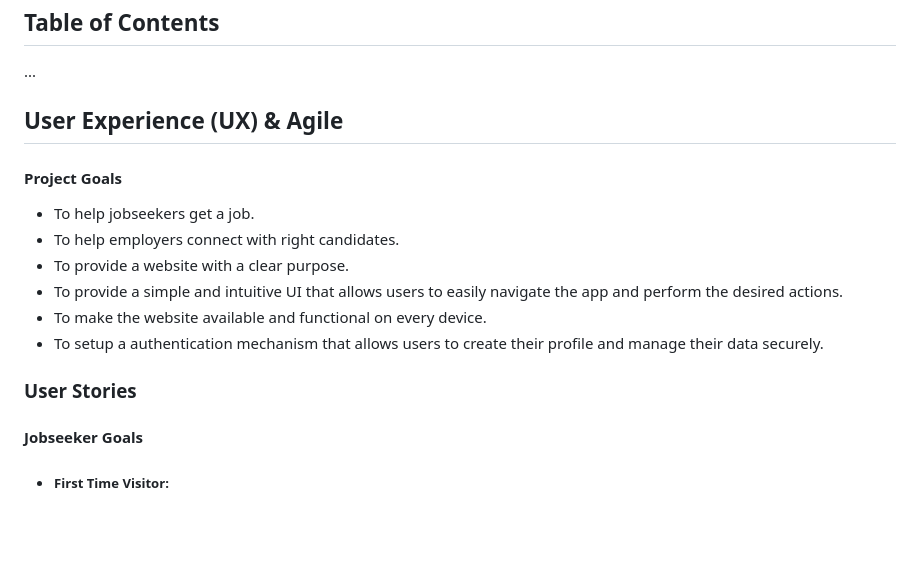
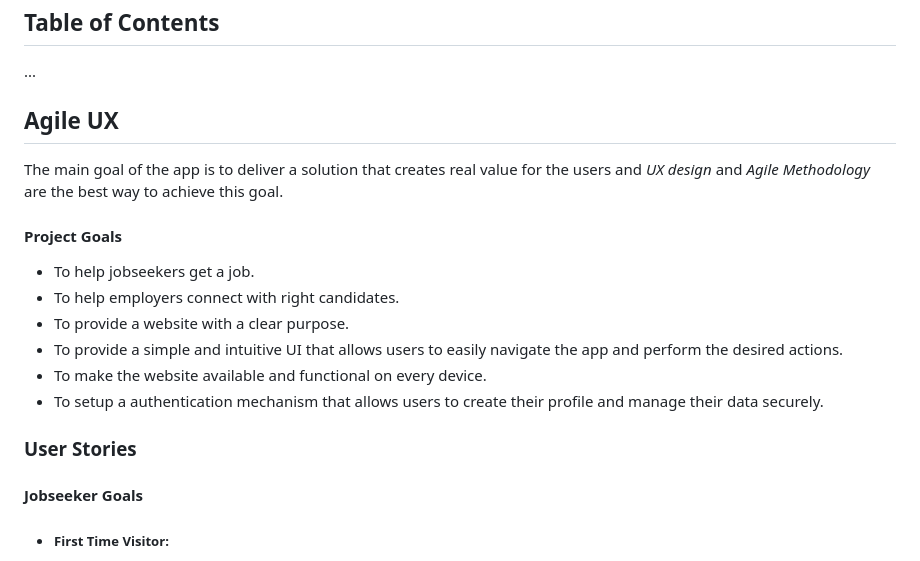
Before and after one commit to pavlo-myskov/get-job, a Markdown page: README.md, the part around one of its changes. GitHub-like rendering; blank space fills up the shorter version.

```diff
--- a/README.md
+++ b/README.md
@@ -10,7 +10,8 @@ The relevance of job search in our time constantly increases. _Get Job_ is a onl
 ## Table of Contents
 ...
 
-## User Experience (UX) & Agile
+## Agile UX
+The main goal of the app is to deliver a solution that creates real value for the users and _UX design_ and _Agile Methodology_ are the best way to achieve this goal.
 
 #### Project Goals
 - To help jobseekers get a job.
@@ -22,7 +23,6 @@ The relevance of job search in our time constantly increases. _Get Job_ is a onl
 
 
 ### User Stories
-
 #### Jobseeker Goals
 - ##### First Time Visitor:
     - As a Jobseeker I want to be able to see the purpose of the app so that I can decide if it is useful for me.
```
Also changed, not shown: other parts of README.md (+29 -0 lines), .github/ISSUE_TEMPLATE/bug.md (added, +11 -0 lines), .github/ISSUE_TEMPLATE/technical-issue.md (added, +8 -0 lines).
